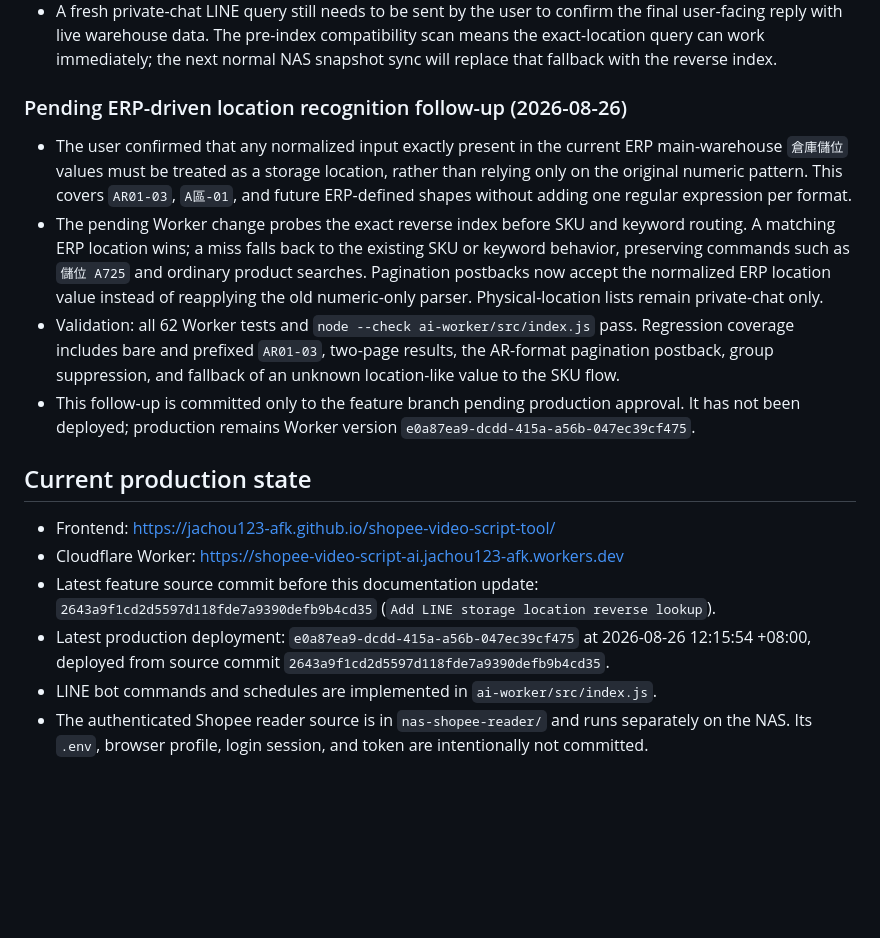
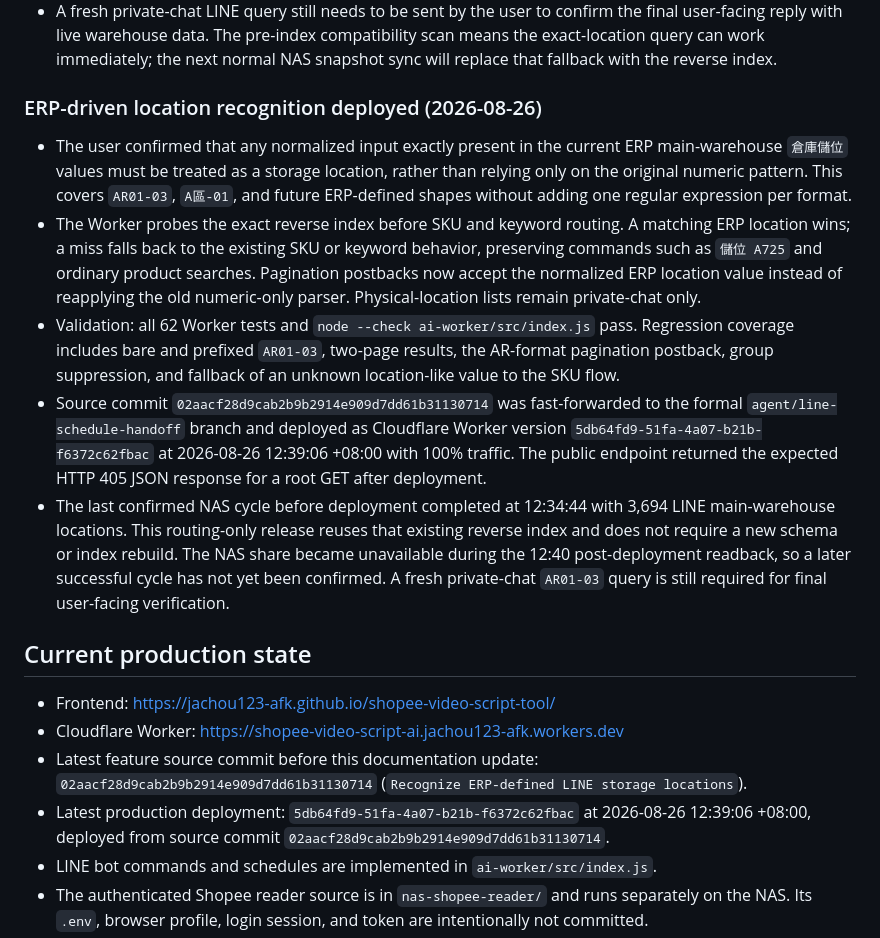
Before and after one commit to jachou123-afk/shopee-video-script-tool, a Markdown page: HANDOFF.md, the part around the change. Drawn GitHub-style; blank space fills up the shorter version.

Commit message:
Record ERP-defined location deployment

```diff
--- a/HANDOFF.md
+++ b/HANDOFF.md
@@ -33,19 +33,20 @@ git pull --ff-only origin agent/line-schedule-handoff
 - Validation: all 62 Worker tests pass and `node --check ai-worker/src/index.js` passes. Cloudflare Worker version `e0a87ea9-dcdd-415a-a56b-047ec39cf475` was deployed at 2026-08-26 12:15:54 +08:00 with 100% traffic; the public endpoint returned the expected HTTP 405 JSON response for a root GET after deployment.
 - A fresh private-chat LINE query still needs to be sent by the user to confirm the final user-facing reply with live warehouse data. The pre-index compatibility scan means the exact-location query can work immediately; the next normal NAS snapshot sync will replace that fallback with the reverse index.
 
-### Pending ERP-driven location recognition follow-up (2026-08-26)
+### ERP-driven location recognition deployed (2026-08-26)
 
 - The user confirmed that any normalized input exactly present in the current ERP main-warehouse `倉庫儲位` values must be treated as a storage location, rather than relying only on the original numeric pattern. This covers `AR01-03`, `A區-01`, and future ERP-defined shapes without adding one regular expression per format.
-- The pending Worker change probes the exact reverse index before SKU and keyword routing. A matching ERP location wins; a miss falls back to the existing SKU or keyword behavior, preserving commands such as `儲位 A725` and ordinary product searches. Pagination postbacks now accept the normalized ERP location value instead of reapplying the old numeric-only parser. Physical-location lists remain private-chat only.
+- The Worker probes the exact reverse index before SKU and keyword routing. A matching ERP location wins; a miss falls back to the existing SKU or keyword behavior, preserving commands such as `儲位 A725` and ordinary product searches. Pagination postbacks now accept the normalized ERP location value instead of reapplying the old numeric-only parser. Physical-location lists remain private-chat only.
 - Validation: all 62 Worker tests and `node --check ai-worker/src/index.js` pass. Regression coverage includes bare and prefixed `AR01-03`, two-page results, the AR-format pagination postback, group suppression, and fallback of an unknown location-like value to the SKU flow.
-- This follow-up is committed only to the feature branch pending production approval. It has not been deployed; production remains Worker version `e0a87ea9-dcdd-415a-a56b-047ec39cf475`.
+- Source commit `02aacf28d9cab2b9b2914e909d7dd61b31130714` was fast-forwarded to the formal `agent/line-schedule-handoff` branch and deployed as Cloudflare Worker version `5db64fd9-51fa-4a07-b21b-f6372c62fbac` at 2026-08-26 12:39:06 +08:00 with 100% traffic. The public endpoint returned the expected HTTP 405 JSON response for a root GET after deployment.
+- The last confirmed NAS cycle before deployment completed at 12:34:44 with 3,694 LINE main-warehouse locations. This routing-only release reuses that existing reverse index and does not require a new schema or index rebuild. The NAS share became unavailable during the 12:40 post-deployment readback, so a later successful cycle has not yet been confirmed. A fresh private-chat `AR01-03` query is still required for final user-facing verification.
 
 ## Current production state
 
 - Frontend: <https://jachou123-afk.github.io/shopee-video-script-tool/>
 - Cloudflare Worker: <https://shopee-video-script-ai.jachou123-afk.workers.dev>
-- Latest feature source commit before this documentation update: `2643a9f1cd2d5597d118fde7a9390defb9b4cd35` (`Add LINE storage location reverse lookup`).
-- Latest production deployment: `e0a87ea9-dcdd-415a-a56b-047ec39cf475` at 2026-08-26 12:15:54 +08:00, deployed from source commit `2643a9f1cd2d5597d118fde7a9390defb9b4cd35`.
+- Latest feature source commit before this documentation update: `02aacf28d9cab2b9b2914e909d7dd61b31130714` (`Recognize ERP-defined LINE storage locations`).
+- Latest production deployment: `5db64fd9-51fa-4a07-b21b-f6372c62fbac` at 2026-08-26 12:39:06 +08:00, deployed from source commit `02aacf28d9cab2b9b2914e909d7dd61b31130714`.
 - LINE bot commands and schedules are implemented in `ai-worker/src/index.js`.
 - The authenticated Shopee reader source is in `nas-shopee-reader/` and runs separately on the NAS. Its `.env`, browser profile, login session, and token are intentionally not committed.
 - Validation status: all 62 Worker tests pass for the current LINE workflow; the previously recorded 9 NAS reader tests also pass.
```
